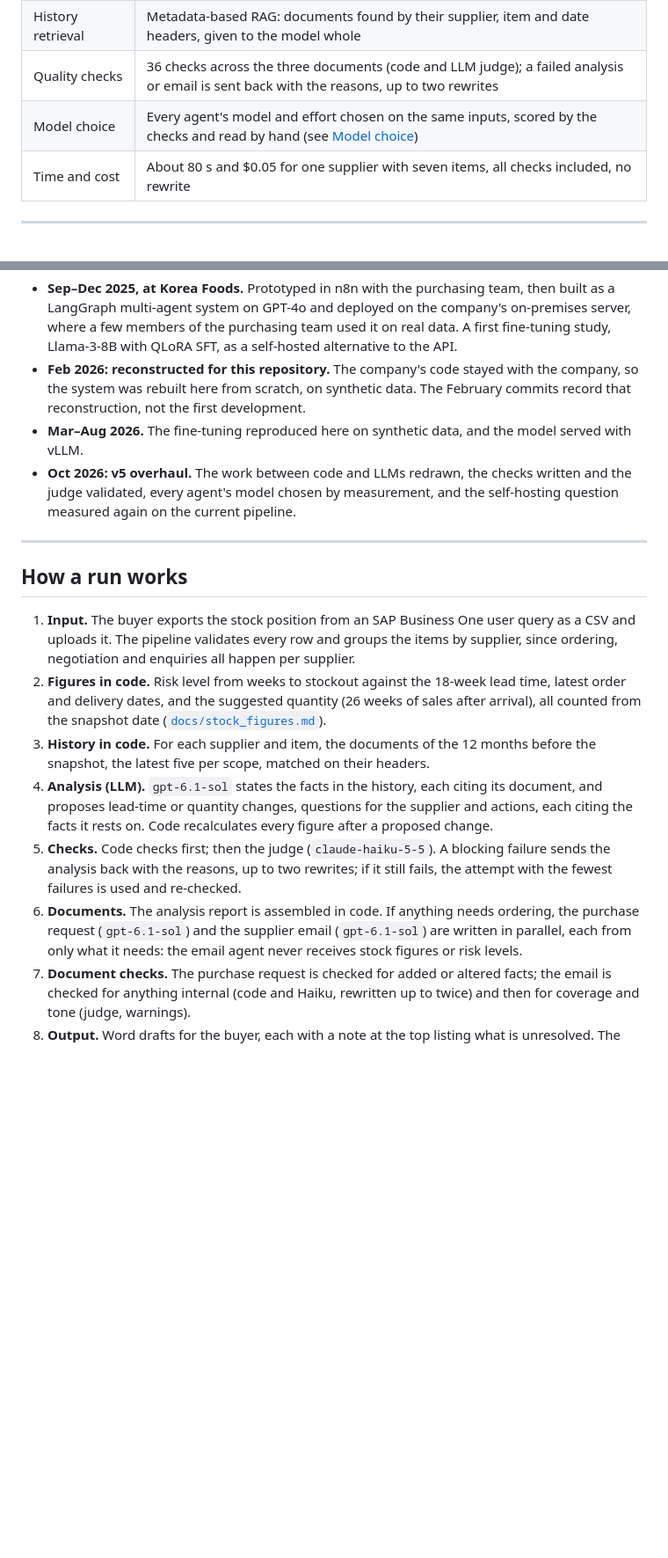
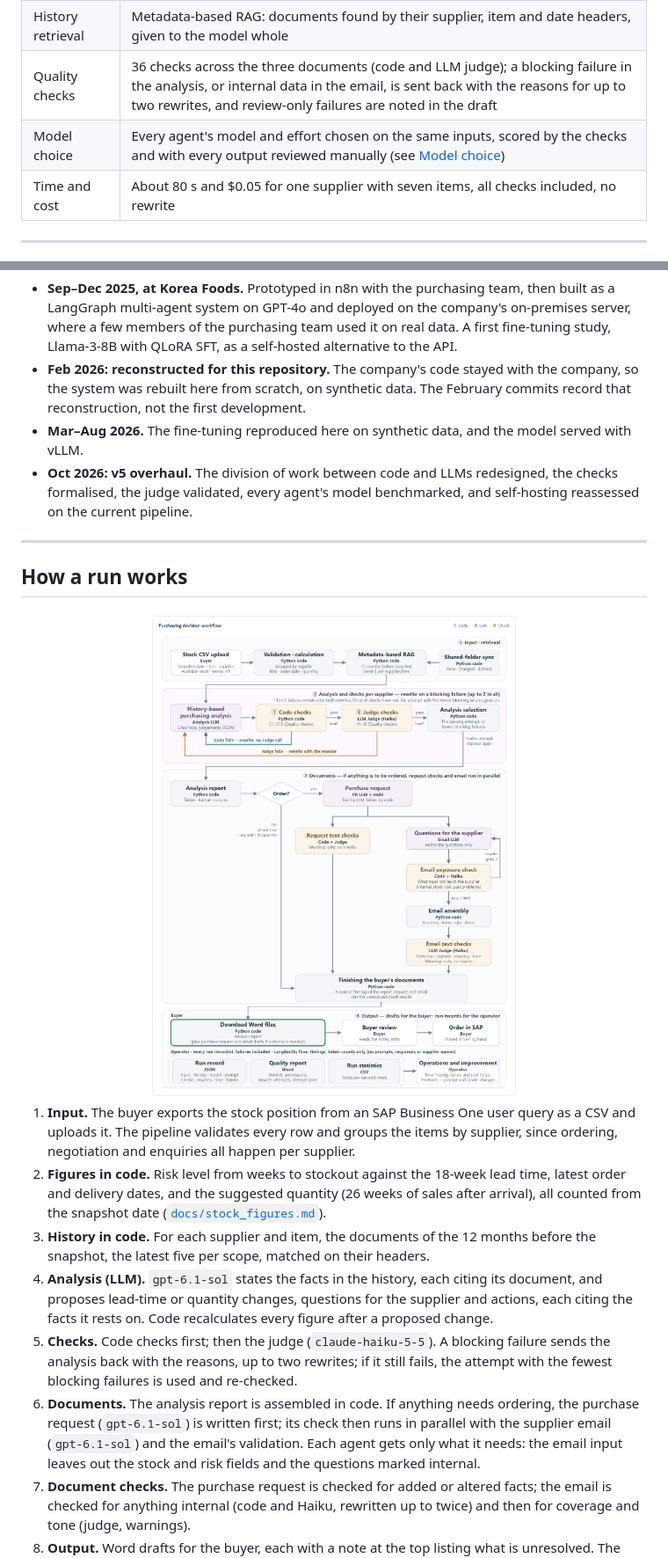
Before and after one commit to soominmyung/purchasing-automation, a Markdown page: README.md, 2 parts joined by grey strips. Shown at 88% size. Drawn GitHub-style; pictures changed too: docs/images/pipeline.png (added); blank space fills up the shorter version.

```diff
--- a/README.md
+++ b/README.md
@@ -12,8 +12,8 @@ and by an LLM judge before the buyer sees it.
 |---|---|
 | Code and LLM roles | Code: risk, order dates and quantities, history retrieval, document assembly. LLM: reading the history, judgements, wording |
 | History retrieval | Metadata-based RAG: documents found by their supplier, item and date headers, given to the model whole |
-| Quality checks | 36 checks across the three documents (code and LLM judge); a failed analysis or email is sent back with the reasons, up to two rewrites |
-| Model choice | Every agent's model and effort chosen on the same inputs, scored by the checks and read by hand (see [Model choice](#model-choice)) |
+| Quality checks | 36 checks across the three documents (code and LLM judge); a blocking failure in the analysis, or internal data in the email, is sent back with the reasons for up to two rewrites, and review-only failures are noted in the draft |
+| Model choice | Every agent's model and effort chosen on the same inputs, scored by the checks and with every output reviewed manually (see [Model choice](#model-choice)) |
 | Time and cost | About 80 s and $0.05 for one supplier with seven items, all checks included, no rewrite |
 
 ---
@@ -28,13 +28,15 @@ and by an LLM judge before the buyer sees it.
   the system was rebuilt here from scratch, on synthetic data. The February commits record that
   reconstruction, not the first development.
 - **Mar–Aug 2026.** The fine-tuning reproduced here on synthetic data, and the model served with vLLM.
-- **Oct 2026: v5 overhaul.** The work between code and LLMs redrawn, the checks written and the
-  judge validated, every agent's model chosen by measurement, and the self-hosting question
-  measured again on the current pipeline.
+- **Oct 2026: v5 overhaul.** The division of work between code and LLMs redesigned, the checks
+  formalised, the judge validated, every agent's model benchmarked, and self-hosting reassessed on
+  the current pipeline.
 
 ---
 
 ## How a run works
+
+<img src="docs/images/pipeline.png" width="100%" alt="The pipeline from the stock CSV to the buyer's drafts: input and retrieval, analysis with code and judge checks and rewrites, documents written and checked in parallel, and the output with run records">
 
 1. **Input.** The buyer exports the stock position from an SAP Business One user query as a CSV and
    uploads it. The pipeline validates every row and groups the items by supplier, since ordering,
@@ -49,10 +51,11 @@ and by an LLM judge before the buyer sees it.
    facts it rests on. Code recalculates every figure after a proposed change.
 5. **Checks.** Code checks first; then the judge (`claude-haiku-5-5`). A blocking failure sends the
    analysis back with the reasons, up to two rewrites; if it still fails, the attempt with the
-   fewest failures is used and re-checked.
+   fewest blocking failures is used and re-checked.
 6. **Documents.** The analysis report is assembled in code. If anything needs ordering, the
-   purchase request (`gpt-6.1-sol`) and the supplier email (`gpt-6.1-sol`) are written in parallel,
-   each from only what it needs: the email agent never receives stock figures or risk levels.
+   purchase request (`gpt-6.1-sol`) is written first; its check then runs in parallel with the
+   supplier email (`gpt-6.1-sol`) and the email's validation. Each agent gets only what it needs: the
+   email input leaves out the stock and risk fields and the questions marked internal.
 7. **Document checks.** The purchase request is checked for added or altered facts; the email is
    checked for anything internal (code and Haiku, rewritten up to twice) and then for coverage and
    tone (judge, warnings).
```
Also changed, not shown: other parts of README.md (+14 -8 lines), docs/serving_gemma4_vllm.md (+1 -1 lines), 3 other files.
